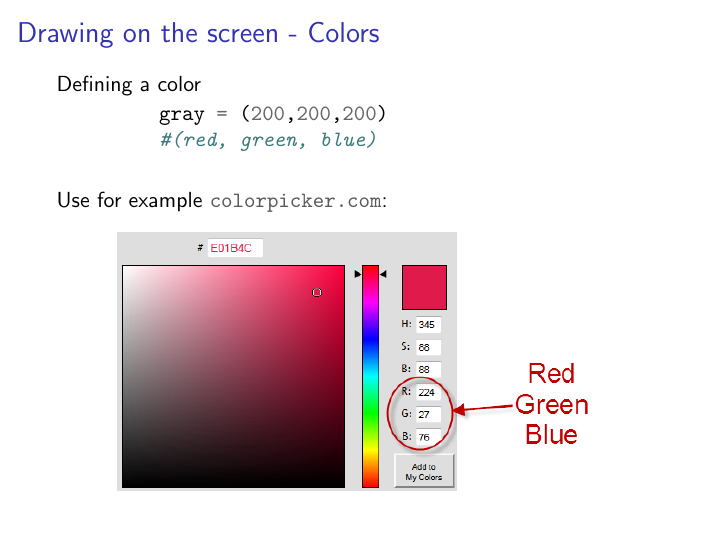
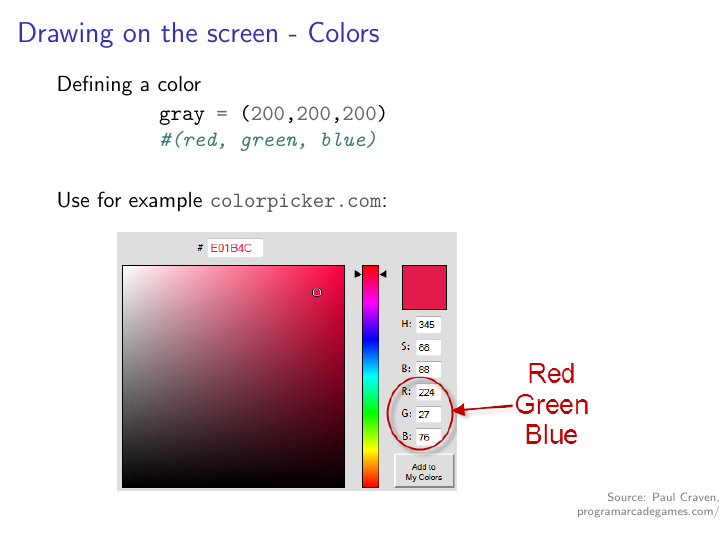
Before and after one commit to CapaFenLisesi/LaTeX, LaTeX slides (presentations/pygame/pygame_presentation.tex): page 14 of 39. Compiled offline with pdfLaTeX.

Commit message:
source macro
added source macro suggested
by ilpssun to give image
credit

```diff
--- a/presentations/pygame/pygame_presentation.tex
+++ b/presentations/pygame/pygame_presentation.tex
@@ -29,6 +29,23 @@
                		framesep=3mm}
 
 \newenvironment{gcode}{\textcolor{tg}{\texttt{}{}}}
+
+%suggested by ilpssun, %http://tex.stackexchange.com/questions/48473/best-way-to-give-sources-of-images-used-in-a-beamer-presentation
+\usepackage[absolute,overlay]{textpos}
+
+\setbeamercolor{framesource}{fg=gray}
+\setbeamerfont{framesource}{size=\tiny}
+
+\newcommand{\source}[1]{\begin{textblock*}{4cm}(8.7cm,8.6cm)
+    \begin{beamercolorbox}[ht=0.5cm,right]{framesource}
+        \usebeamerfont{framesource}\usebeamercolor[fg]{framesource} Source: {#1}
+    \end{beamercolorbox}
+\end{textblock*}}
+
+
+
+
+
 
 \title{Pygame!}
 \subtitle{Python User Group Freiburg}
@@ -405,8 +422,8 @@ Defining a color
 Use for example \textcolor{tg}{\texttt{colorpicker.com}}:
 \begin{center}
 \includegraphics[width=0.8\textwidth]{img/colorpicker.png}
+\source{Paul Craven, \href{http://programarcadegames.com/}{programarcadegames.com/}}
 \end{center}
-
 \end{frame}
 
 %---------------------------------------------------------------------
@@ -427,6 +444,7 @@ Defining a position:
 To the reference coordinate system
 \begin{center}
 \includegraphics[width=0.6\textwidth]{img/coordinates.png}
+\source{Paul Craven, \href{http://programarcadegames.com/}{programarcadegames.com/}}
 \end{center}
 \end{frame}
 
```
Also changed, not shown: presentations/pygame/pygame_presentation.pdf.
